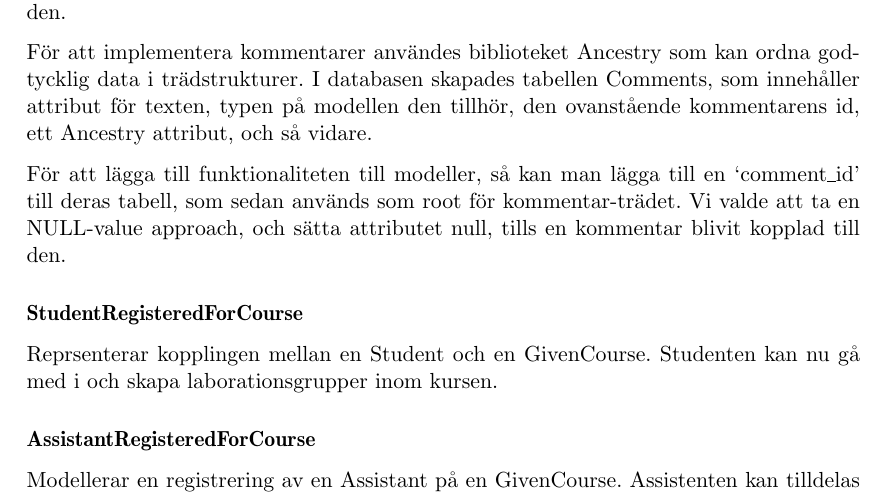
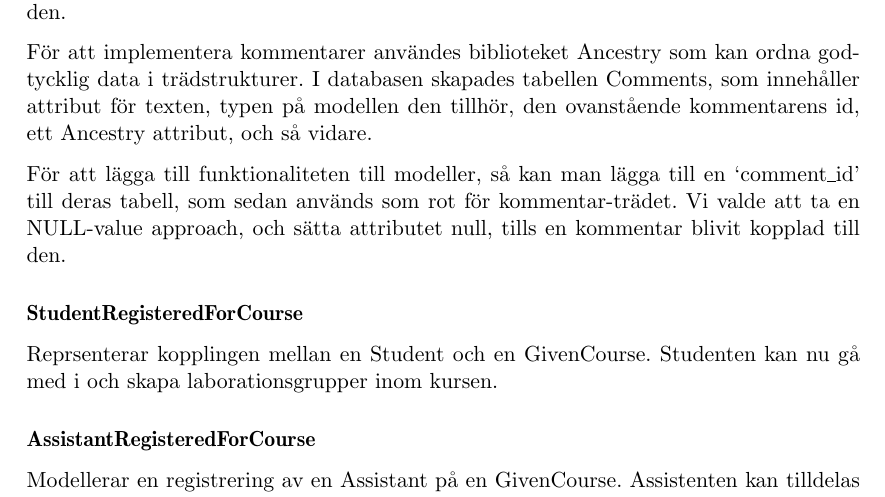
Before and after one commit to water/resources, a LaTeX thesis (report/main.tex, which reads report/include/design/modell.tex): part of page 54 of 78, cut so that both start at the same text. Compiled offline with pdfLaTeX.

Commit message:
Fixa stavfel i modell

```diff
--- a/report/include/design/modell.tex
+++ b/report/include/design/modell.tex
@@ -71,7 +71,7 @@ Kommentarer kan läggas till valfri modell, utan att det behövs göra stora än
 
 För att implementera kommentarer användes biblioteket Ancestry som kan ordna godtycklig data i trädstrukturer. I databasen skapades tabellen Comments, som innehåller attribut för texten, typen på modellen den tillhör, den ovanstående kommentarens id, ett Ancestry attribut, och så vidare.
 
-För att lägga till funktionaliteten till modeller, så kan man lägga till en ‘comment\_id’ till deras tabell, som sedan används som root för kommentar-trädet. Vi valde att ta en NULL-value approach, och sätta attributet null, tills en kommentar blivit kopplad till den.
+För att lägga till funktionaliteten till modeller, så kan man lägga till en ‘comment\_id’ till deras tabell, som sedan används som rot för kommentar-trädet. Vi valde att ta en NULL-value approach, och sätta attributet null, tills en kommentar blivit kopplad till den.
 
 \subsubsection{StudentRegisteredForCourse}
 Reprsenterar kopplingen mellan en Student och en GivenCourse. Studenten kan nu gå med i och skapa  laborationsgrupper inom kursen.
```
